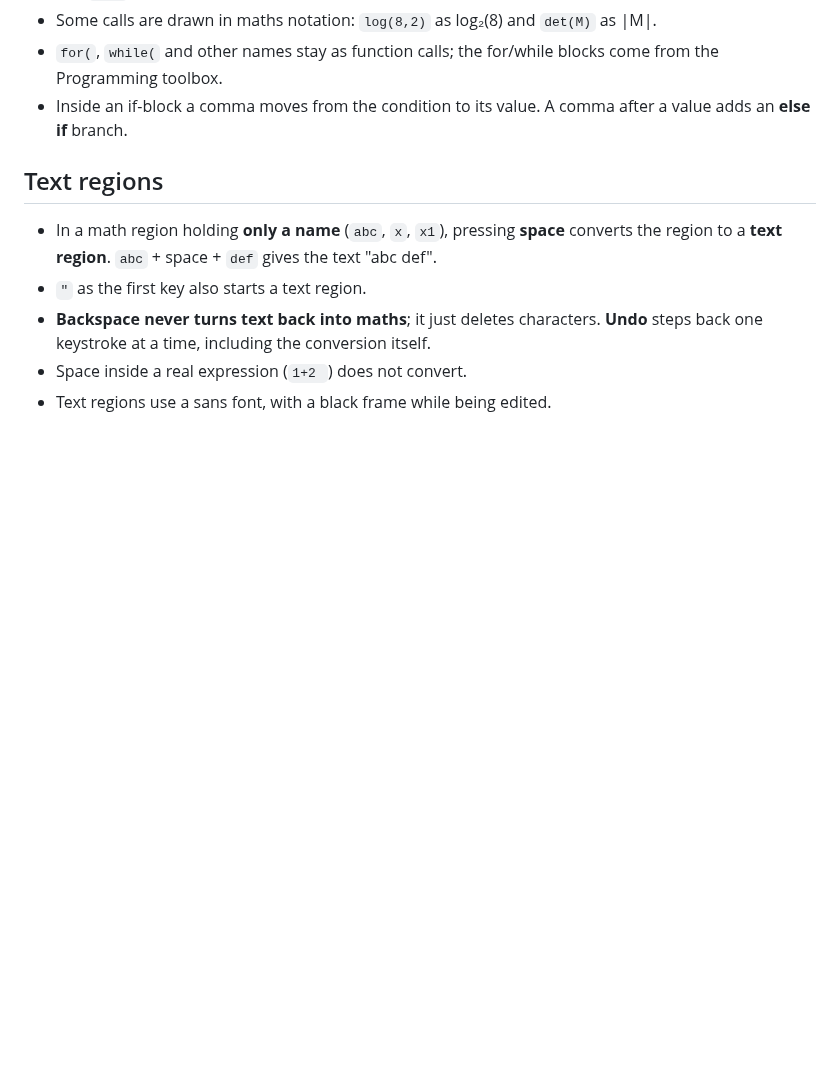
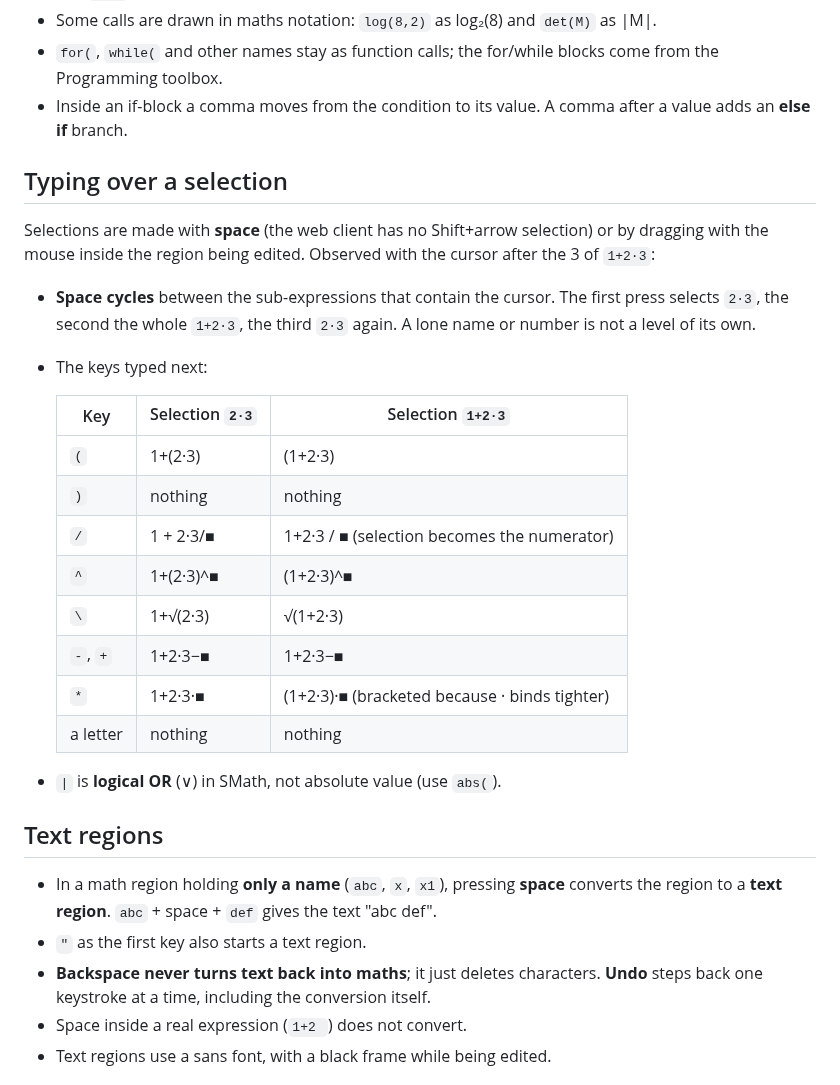
Before and after one commit to KavGoat/Test, a Markdown page: websmath/docs/SMATH_BEHAVIOUR.md, the part around one of its changes. Rendered like a GitHub page; blank space fills up the shorter version.

```diff
--- a/websmath/docs/SMATH_BEHAVIOUR.md
+++ b/websmath/docs/SMATH_BEHAVIOUR.md
@@ -108,6 +108,30 @@ gives `x7 = ■`, error `x7 - not defined.`
 * Inside an if-block a comma moves from the condition to its value. A comma
   after a value adds an **else if** branch.
 
+## Typing over a selection
+
+Selections are made with **space** (the web client has no Shift+arrow
+selection) or by dragging with the mouse inside the region being edited.
+Observed with the cursor after the 3 of `1+2·3`:
+
+* **Space cycles** between the sub-expressions that contain the cursor.
+  The first press selects `2·3`, the second the whole `1+2·3`, the third
+  `2·3` again. A lone name or number is not a level of its own.
+* The keys typed next:
+
+  | Key | Selection `2·3` | Selection `1+2·3` |
+  |---|---|---|
+  | `(` | 1+(2·3) | (1+2·3) |
+  | `)` | nothing | nothing |
+  | `/` | 1 + 2·3/■ | 1+2·3 / ■ (selection becomes the numerator) |
+  | `^` | 1+(2·3)^■ | (1+2·3)^■ |
+  | `\` | 1+√(2·3) | √(1+2·3) |
+  | `-`, `+` | 1+2·3−■ | 1+2·3−■ |
+  | `*` | 1+2·3·■ | (1+2·3)·■ (bracketed because · binds tighter) |
+  | a letter | nothing | nothing |
+
+* `|` is **logical OR** (∨) in SMath, not absolute value (use `abs(`).
+
 ## Text regions
 
 * In a math region holding **only a name** (`abc`, `x`, `x1`), pressing
```
Also changed, not shown: other parts of websmath/docs/SMATH_BEHAVIOUR.md (+23 -1 lines), websmath/README.md (+16 -3 lines), websmath/docs/plot.png (added), 12 other files.
